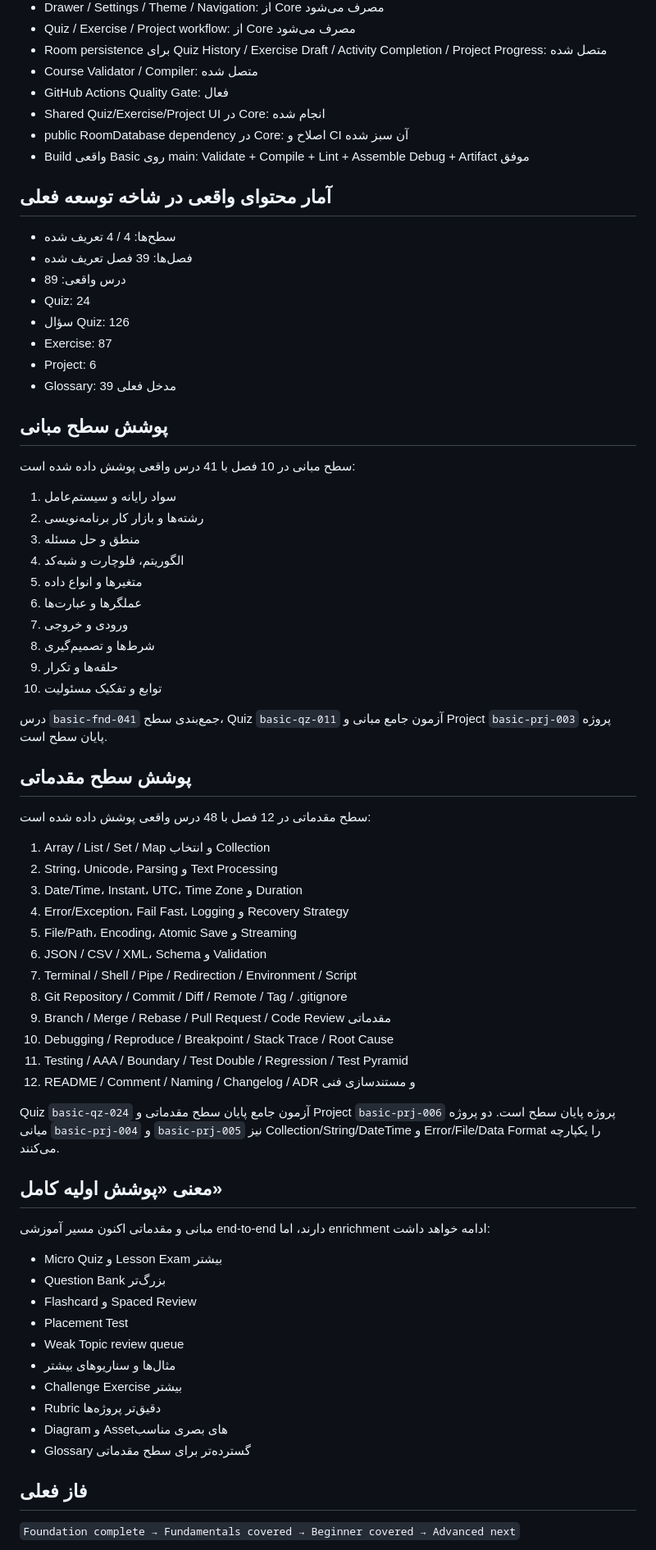
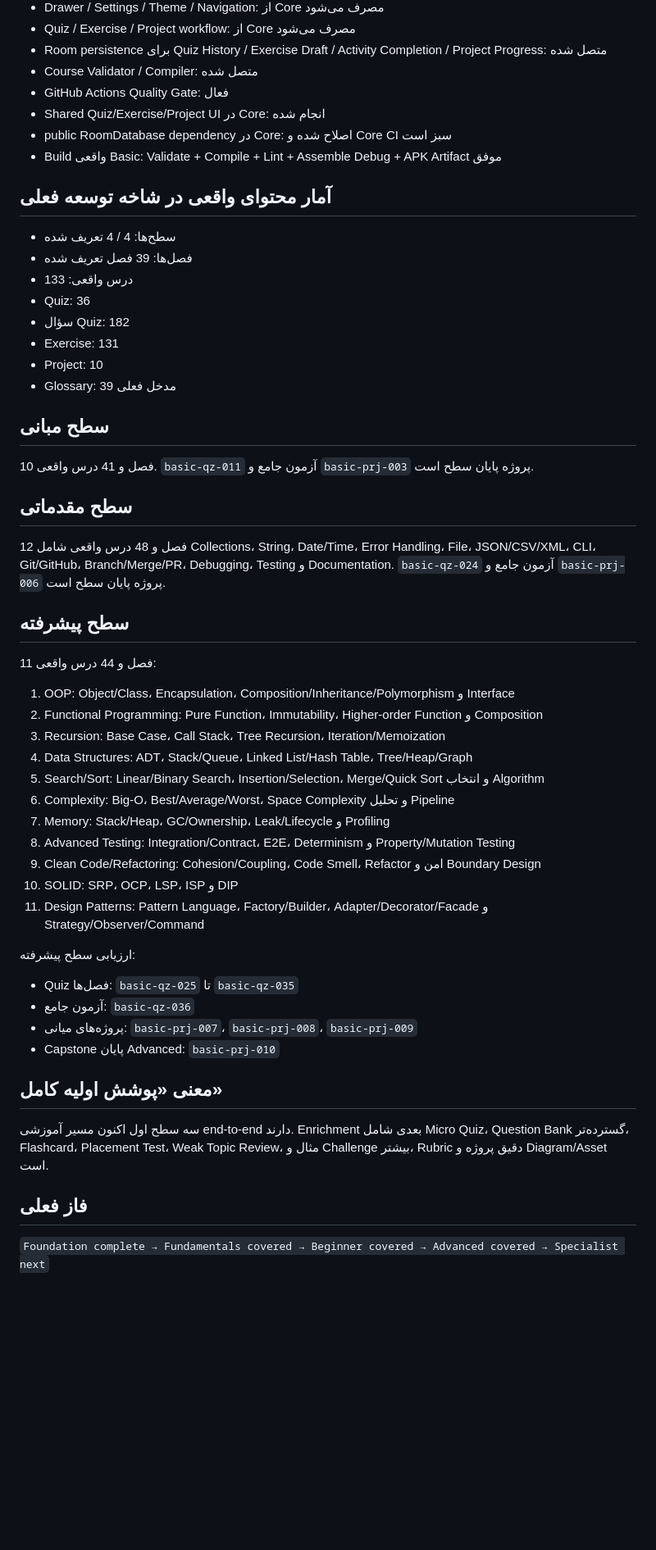
Before and after one commit to waxew/AS-Academy-Basic, a Markdown page: docs/status.md, the part around one of its changes. Shown at 82% size. Drawn GitHub-style; blank space fills up the shorter version.

Commit message:
Update status for completed advanced curriculum

```diff
--- a/docs/status.md
+++ b/docs/status.md
@@ -13,72 +13,55 @@
 - Course Validator / Compiler: متصل شده
 - GitHub Actions Quality Gate: فعال
 - Shared Quiz/Exercise/Project UI در Core: انجام شده
-- public RoomDatabase dependency در Core: اصلاح و CI آن سبز شده
-- Build واقعی Basic روی main: Validate + Compile + Lint + Assemble Debug + Artifact موفق
+- public RoomDatabase dependency در Core: اصلاح شده و Core CI سبز است
+- Build واقعی Basic: Validate + Compile + Lint + Assemble Debug + APK Artifact موفق
 
 ## آمار محتوای واقعی در شاخه توسعه فعلی
 
 - سطح‌ها: 4 / 4 تعریف شده
 - فصل‌ها: 39 فصل تعریف شده
-- درس واقعی: 89
-- Quiz: 24
-- سؤال Quiz: 126
-- Exercise: 87
-- Project: 6
+- درس واقعی: 133
+- Quiz: 36
+- سؤال Quiz: 182
+- Exercise: 131
+- Project: 10
 - Glossary: 39 مدخل فعلی
 
-## پوشش سطح مبانی
+## سطح مبانی
 
-سطح مبانی در 10 فصل با 41 درس واقعی پوشش داده شده است:
+10 فصل و 41 درس واقعی. `basic-qz-011` آزمون جامع و `basic-prj-003` پروژه پایان سطح است.
 
-1. سواد رایانه و سیستم‌عامل
-2. رشته‌ها و بازار کار برنامه‌نویسی
-3. منطق و حل مسئله
-4. الگوریتم، فلوچارت و شبه‌کد
-5. متغیرها و انواع داده
-6. عملگرها و عبارت‌ها
-7. ورودی و خروجی
-8. شرط‌ها و تصمیم‌گیری
-9. حلقه‌ها و تکرار
-10. توابع و تفکیک مسئولیت
+## سطح مقدماتی
 
-درس `basic-fnd-041` جمع‌بندی سطح، Quiz `basic-qz-011` آزمون جامع مبانی و Project `basic-prj-003` پروژه پایان سطح است.
+12 فصل و 48 درس واقعی شامل Collections، String، Date/Time، Error Handling، File، JSON/CSV/XML، CLI، Git/GitHub، Branch/Merge/PR، Debugging، Testing و Documentation. `basic-qz-024` آزمون جامع و `basic-prj-006` پروژه پایان سطح است.
 
-## پوشش سطح مقدماتی
+## سطح پیشرفته
 
-سطح مقدماتی در 12 فصل با 48 درس واقعی پوشش داده شده است:
+11 فصل و 44 درس واقعی:
 
-1. Array / List / Set / Map و انتخاب Collection
-2. String، Unicode، Parsing و Text Processing
-3. Date/Time، Instant، UTC، Time Zone و Duration
-4. Error/Exception، Fail Fast، Logging و Recovery Strategy
-5. File/Path، Encoding، Atomic Save و Streaming
-6. JSON / CSV / XML، Schema و Validation
-7. Terminal / Shell / Pipe / Redirection / Environment / Script
-8. Git Repository / Commit / Diff / Remote / Tag / .gitignore
-9. Branch / Merge / Rebase / Pull Request / Code Review مقدماتی
-10. Debugging / Reproduce / Breakpoint / Stack Trace / Root Cause
-11. Testing / AAA / Boundary / Test Double / Regression / Test Pyramid
-12. README / Comment / Naming / Changelog / ADR و مستندسازی فنی
+1. OOP: Object/Class، Encapsulation، Composition/Inheritance/Polymorphism و Interface
+2. Functional Programming: Pure Function، Immutability، Higher-order Function و Composition
+3. Recursion: Base Case، Call Stack، Tree Recursion، Iteration/Memoization
+4. Data Structures: ADT، Stack/Queue، Linked List/Hash Table، Tree/Heap/Graph
+5. Search/Sort: Linear/Binary Search، Insertion/Selection، Merge/Quick Sort و انتخاب Algorithm
+6. Complexity: Big-O، Best/Average/Worst، Space Complexity و تحلیل Pipeline
+7. Memory: Stack/Heap، GC/Ownership، Leak/Lifecycle و Profiling
+8. Advanced Testing: Integration/Contract، E2E، Determinism و Property/Mutation Testing
+9. Clean Code/Refactoring: Cohesion/Coupling، Code Smell، Refactor امن و Boundary Design
+10. SOLID: SRP، OCP، LSP، ISP و DIP
+11. Design Patterns: Pattern Language، Factory/Builder، Adapter/Decorator/Facade و Strategy/Observer/Command
 
-Quiz `basic-qz-024` آزمون جامع پایان سطح مقدماتی و Project `basic-prj-006` پروژه پایان سطح است. دو پروژه میانی `basic-prj-004` و `basic-prj-005` نیز Collection/String/DateTime و Error/File/Data Format را یکپارچه می‌کنند.
+ارزیابی سطح پیشرفته:
+- Quiz فصل‌ها: `basic-qz-025` تا `basic-qz-035`
+- آزمون جامع: `basic-qz-036`
+- پروژه‌های میانی: `basic-prj-007`، `basic-prj-008`، `basic-prj-009`
+- Capstone پایان Advanced: `basic-prj-010`
 
 ## معنی «پوشش اولیه کامل»
 
-مبانی و مقدماتی اکنون مسیر آموزشی end-to-end دارند، اما enrichment ادامه خواهد داشت:
-
-- Micro Quiz و Lesson Exam بیشتر
-- Question Bank بزرگ‌تر
-- Flashcard و Spaced Review
-- Placement Test
-- Weak Topic review queue
-- مثال‌ها و سناریوهای بیشتر
-- Challenge Exercise بیشتر
-- Rubric دقیق‌تر پروژه‌ها
-- Diagram و Assetهای بصری مناسب
-- Glossary گسترده‌تر برای سطح مقدماتی
+سه سطح اول اکنون مسیر آموزشی end-to-end دارند. Enrichment بعدی شامل Micro Quiz، Question Bank گسترده‌تر، Flashcard، Placement Test، Weak Topic Review، مثال و Challenge بیشتر، Rubric دقیق پروژه و Diagram/Asset است.
 
 ## فاز فعلی
 
-`Foundation complete → Fundamentals covered → Beginner covered → Advanced next`
+`Foundation complete → Fundamentals covered → Beginner covered → Advanced covered → Specialist next`
 
```
Also changed, not shown: other parts of docs/status.md (+2 -2 lines).
